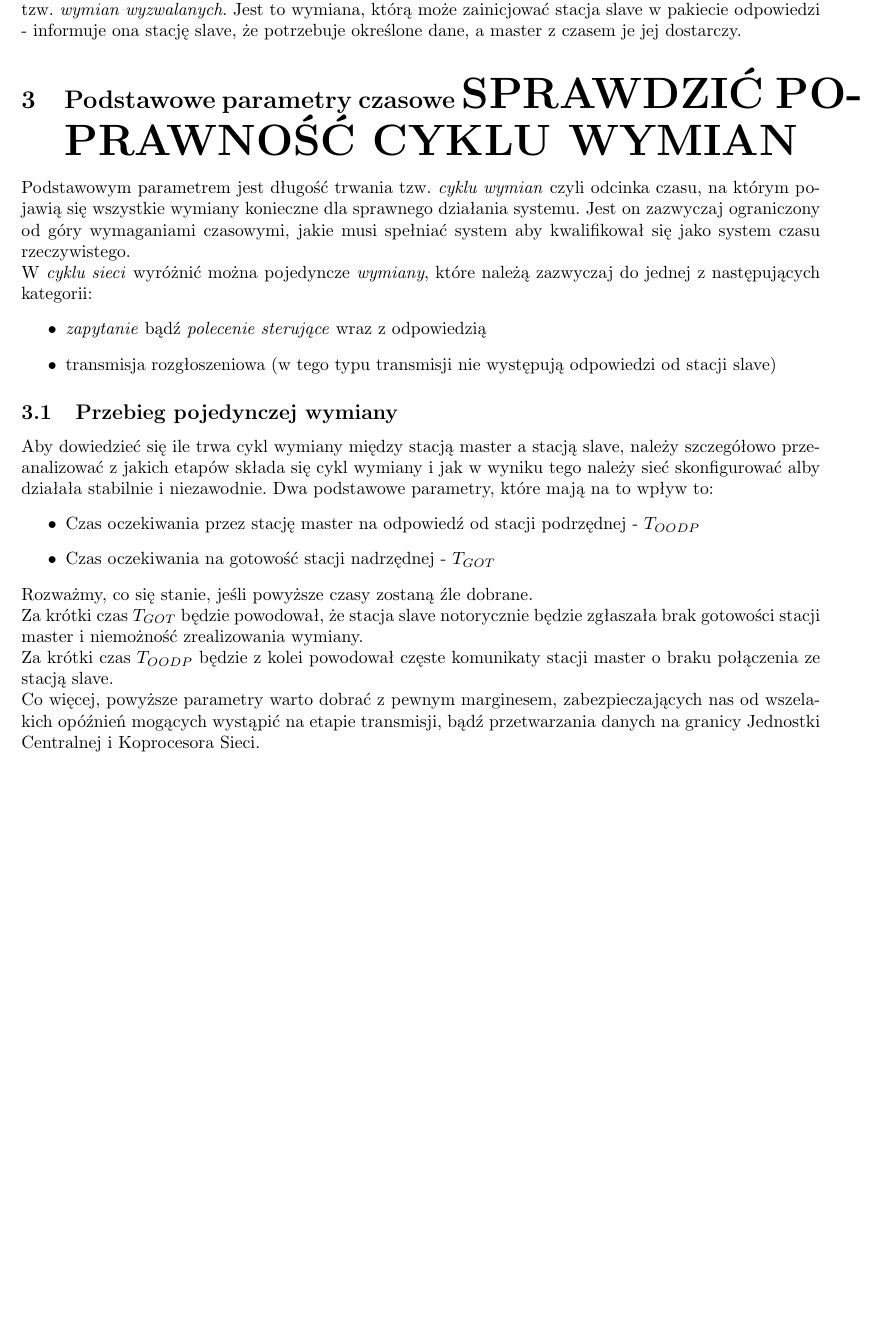
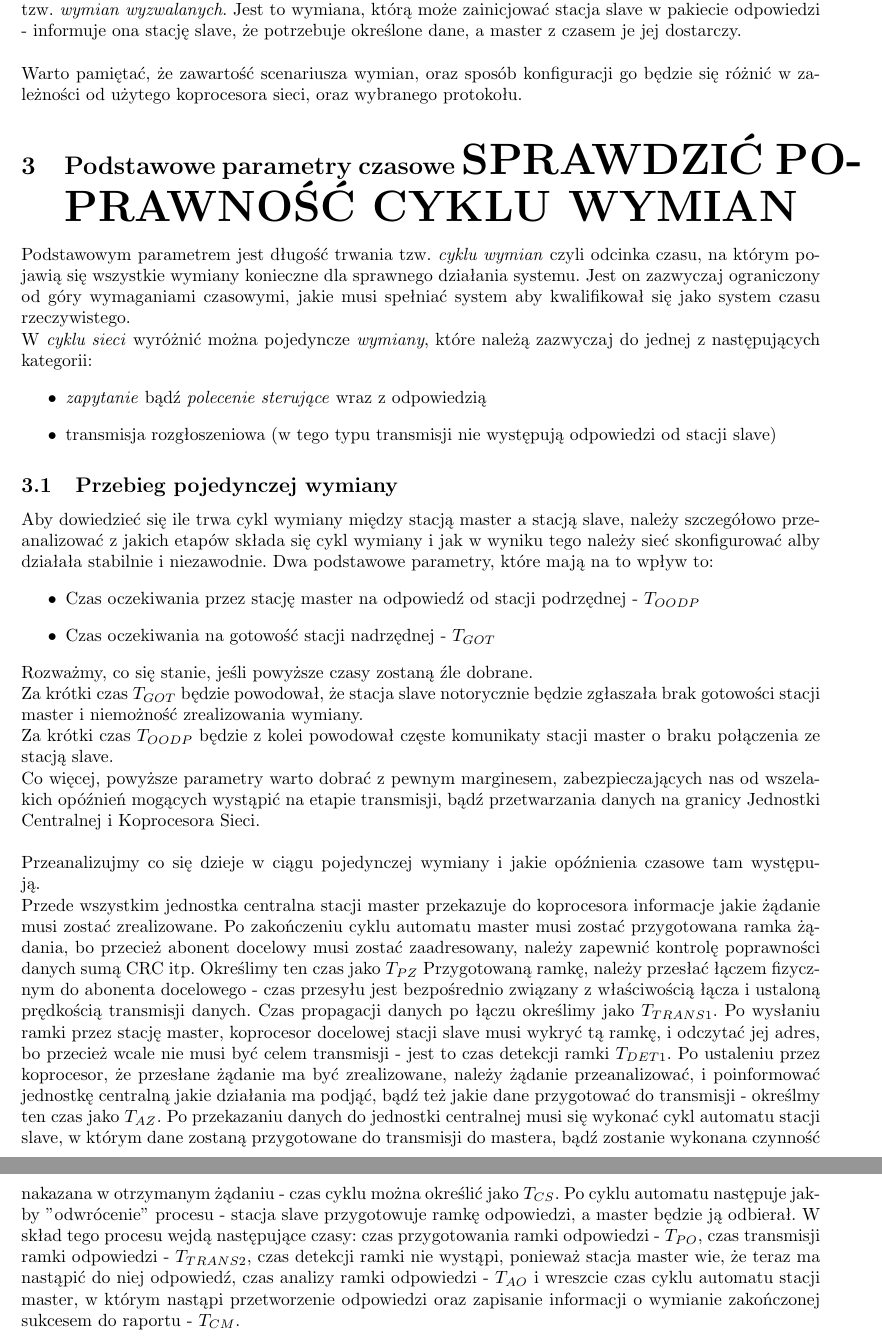
Before and after one commit to doxus/psr_master-slave_time_dependencies, a LaTeX document (document.tex, which reads tex/analysis.tex, tex/introduction.tex): part of page 3 of 3 before the commit and two parts of pages 3 and 4 of 4 after it, the two joined at a grey line, cut so that both start at the same text, the shorter picture padded with empty space. Compiled offline with pdfLaTeX.

Commit message:
Czasy w wymianie

```diff
--- a/tex/analysis.tex
+++ b/tex/analysis.tex
@@ -16,3 +16,5 @@ W \textit{cyklu sieci} wyróżnić można pojedyncze \textit{wymiany}, które na
 	Za krótki czas $ T_{OODP} $ będzie z kolei powodował częste komunikaty stacji master o braku połączenia ze stacją slave. \\
 	Co więcej, powyższe parametry warto dobrać z pewnym marginesem, zabezpieczających nas od wszelakich opóźnień mogących wystąpić na etapie transmisji, bądź przetwarzania danych na granicy Jednostki Centralnej i Koprocesora Sieci.\\
 	\\
+	Przeanalizujmy co się dzieje w ciągu pojedynczej wymiany i jakie opóźnienia czasowe tam występują.\\
+	Przede wszystkim jednostka centralna stacji master przekazuje do koprocesora informacje jakie żądanie musi zostać zrealizowane. Po zakończeniu cyklu automatu master musi zostać przygotowana ramka żądania, bo przecież abonent docelowy musi zostać zaadresowany, należy zapewnić kontrolę poprawności danych sumą CRC itp. Określimy ten czas jako $ T_{PZ} $ Przygotowaną ramkę, należy przesłać łączem fizycznym do abonenta docelowego - czas przesyłu jest bezpośrednio związany z właściwością łącza i ustaloną prędkością transmisji danych. Czas propagacji danych po łączu określimy jako $ T_{TRANS1} $. Po wysłaniu ramki przez stację master, koprocesor docelowej stacji slave musi wykryć tą ramkę, i odczytać jej adres, bo przecież wcale nie musi być celem transmisji - jest to czas detekcji ramki $ T_{DET1} $. Po ustaleniu przez koprocesor, że przesłane żądanie ma być zrealizowane, należy żądanie przeanalizować, i poinformować jednostkę centralną jakie działania ma podjąć, bądź też jakie dane przygotować do transmisji - określmy ten czas jako $ T_{AZ} $. Po przekazaniu danych do jednostki centralnej musi się wykonać cykl automatu stacji slave, w którym dane zostaną przygotowane do transmisji do mastera, bądź zostanie wykonana czynność nakazana w otrzymanym żądaniu - czas cyklu można określić jako $ T_{CS} $. Po cyklu automatu następuje jakby "odwrócenie" procesu - stacja slave przygotowuje ramkę odpowiedzi, a master będzie ją odbierał. W skład tego procesu wejdą następujące czasy: czas przygotowania ramki odpowiedzi - $ T_{PO} $, czas transmisji ramki odpowiedzi - $ T_{TRANS2} $, czas detekcji ramki nie wystąpi, ponieważ stacja master wie, że teraz ma nastąpić do niej odpowiedź, czas analizy ramki odpowiedzi - $ T_{AO} $ i wreszcie czas cyklu automatu stacji master, w którym nastąpi przetworzenie odpowiedzi oraz zapisanie informacji o wymianie zakończonej sukcesem do raportu - $ T_{CM} $.
--- a/tex/introduction.tex
+++ b/tex/introduction.tex
@@ -38,4 +38,6 @@ W sieciach opartych o model komunikacyjny Master - Slave, można wyróżnić wie
 			\item czas autoryzacji mający znaczenie przy pracy z modemami
 		\end{itemize}
 	\end{itemize}
-	Jako, że nie każde dane należy transmitować w regularnych odstępach czasu, dodany został mechanizm tzw. \textit{wymian wyzwalanych}. Jest to wymiana, którą może zainicjować stacja slave w pakiecie odpowiedzi - informuje ona stację slave, że potrzebuje określone dane, a master z czasem je jej dostarczy.
+	Jako, że nie każde dane należy transmitować w regularnych odstępach czasu, dodany został mechanizm tzw. \textit{wymian wyzwalanych}. Jest to wymiana, którą może zainicjować stacja slave w pakiecie odpowiedzi - informuje ona stację slave, że potrzebuje określone dane, a master z czasem je jej dostarczy.\\
+	\\
+	Warto pamiętać, że zawartość scenariusza wymian, oraz sposób konfiguracji go będzie się różnić w zależności od użytego koprocesora sieci, oraz wybranego protokołu.
```
Also changed, not shown: document.pdf.
